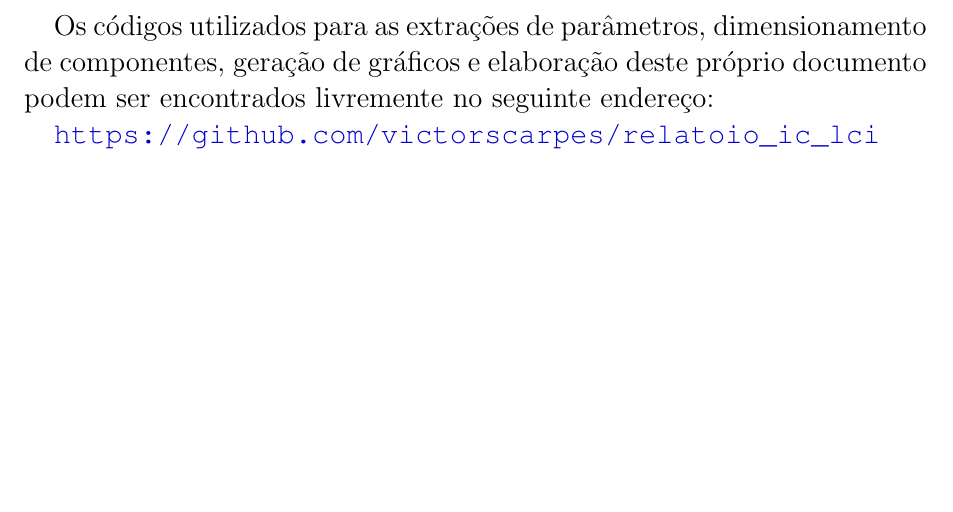
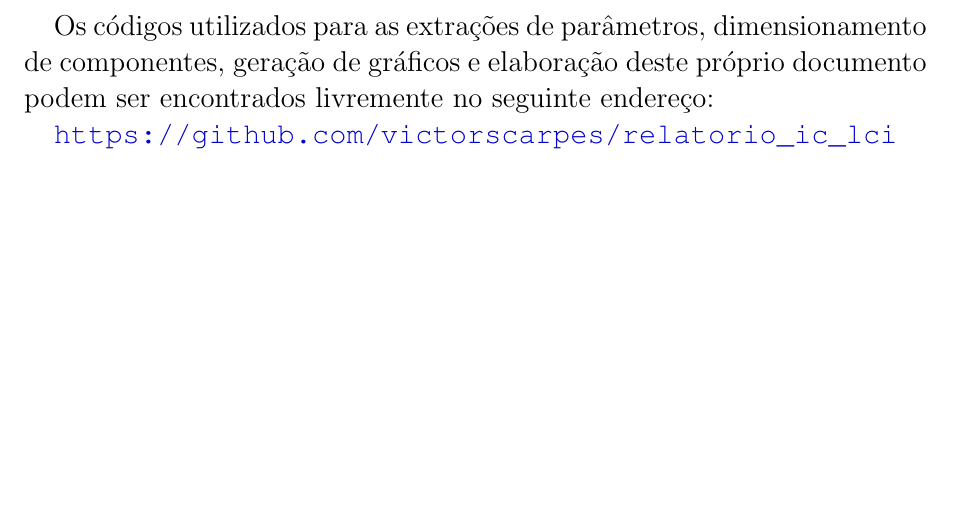
Before and after one commit to victorscarpes/relatorio_ic_lci, a LaTeX document (TeX/main.tex): part of page 7 of 22, cut so that both start at the same text. Compiled offline with pdfLaTeX.

Commit message:
Atualização do url do repositório no documento

```diff
--- a/TeX/main.tex
+++ b/TeX/main.tex
@@ -210,7 +210,7 @@
 \newpage
 Os códigos utilizados para as extrações de parâmetros, dimensionamento de componentes, geração de gráficos e elaboração deste próprio documento podem ser encontrados livremente no seguinte endereço:
 
-\url{https://github.com/victorscarpes/relatoio_ic_lci}
+\url{https://github.com/victorscarpes/relatorio_ic_lci}
 
 \newpage
 
```
